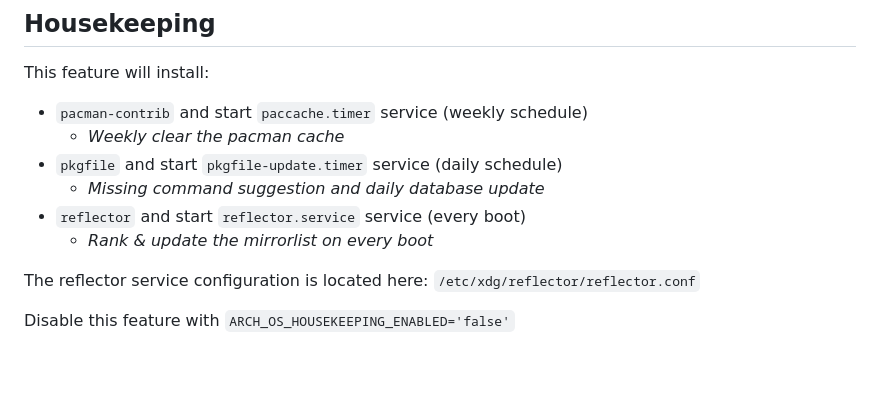
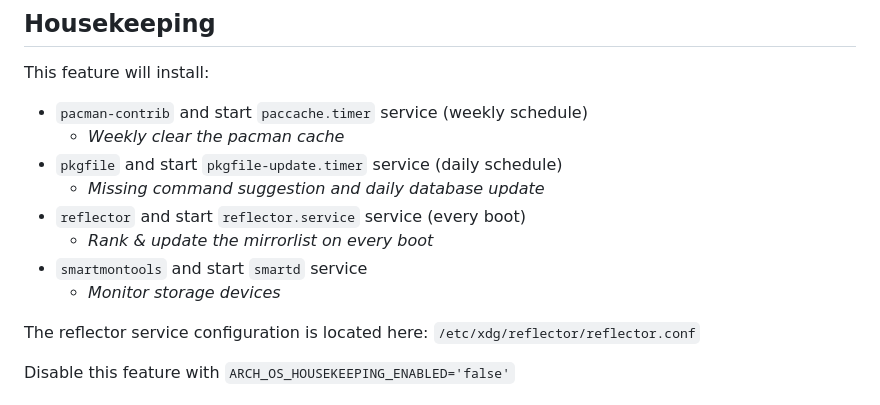
Before and after one commit to murkl/arch-os, a Markdown page: docs/DOCS.md, the part around the change. GitHub-like rendering; blank space fills up the shorter version.

Commit message:
1.5.6
* refactor margins and spaces
* add smartmontools
* changed hooks order
* fix aur helper selection

```diff
--- a/docs/DOCS.md
+++ b/docs/DOCS.md
@@ -181,6 +181,8 @@ This feature will install:
   - _Missing command suggestion and daily database update_
 - `reflector` and start `reflector.service` service (every boot)
   - _Rank & update the mirrorlist on every boot_
+- `smartmontools` and start `smartd` service
+  - _Monitor storage devices_
 
 The reflector service configuration is located here: `/etc/xdg/reflector/reflector.conf`
 
```
Also changed, not shown: docs/screenshots/installer.png, 1 other file.
